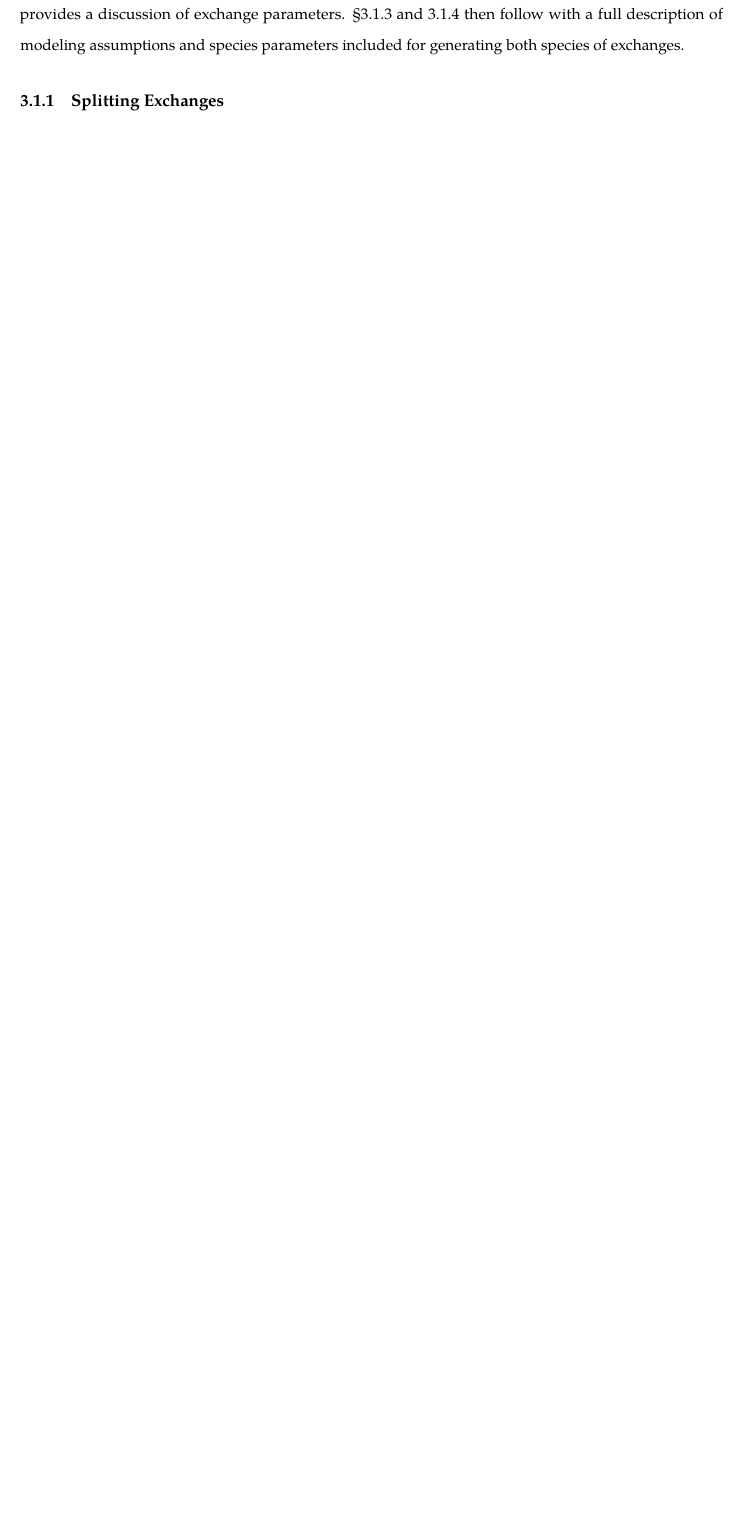
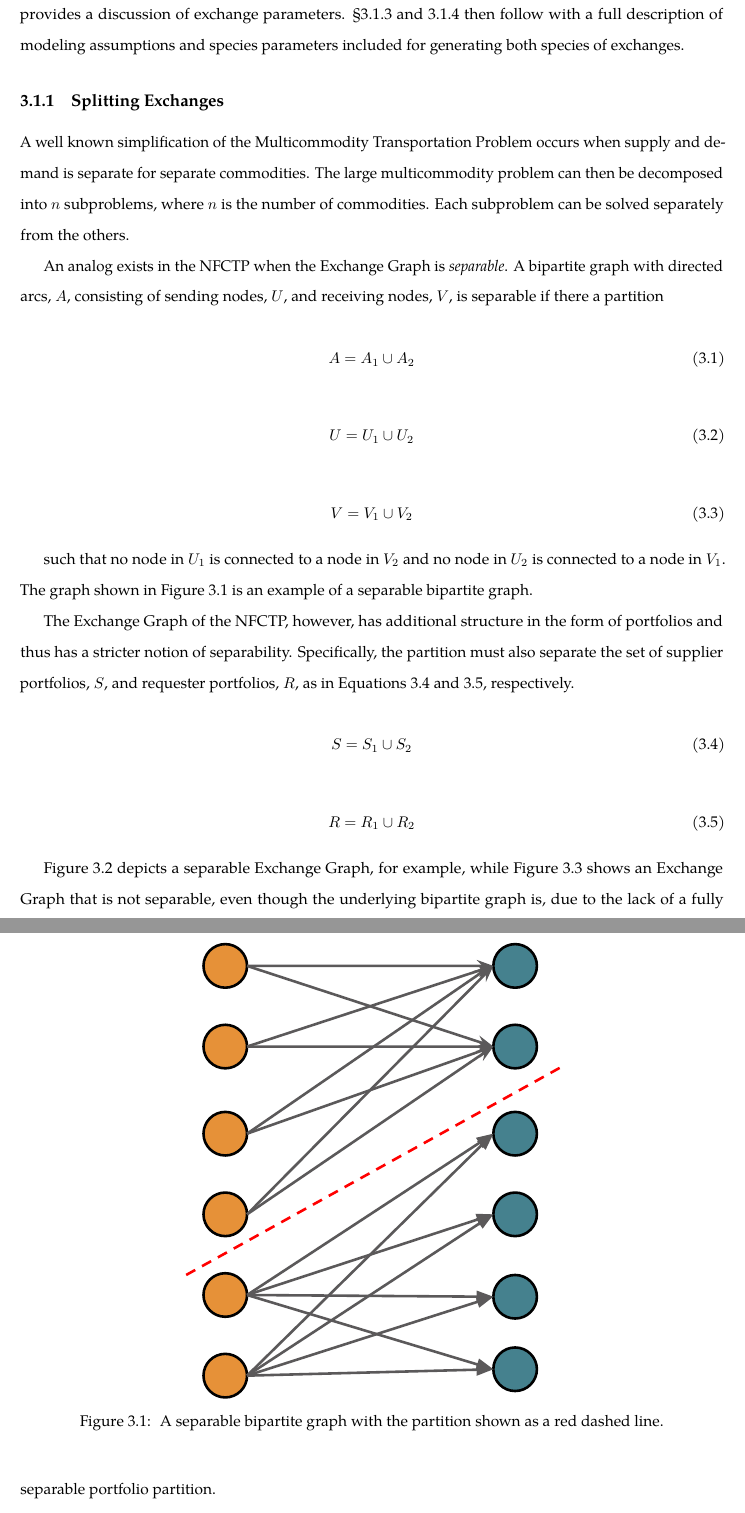
Before and after one commit to gidden/thesis, a LaTeX thesis (diss/paper/paper.tex, which reads diss/paper/chapters/3-method/main.tex): part of page 58 of 62 before the commit and two parts of pages 58 and 59 of 65 after it, the two joined at a grey line, cut so that both start at the same text, the shorter picture padded with empty space. Compiled offline with pdfLaTeX.

Commit message:
work on separable graphs

```diff
--- a/diss/paper/chapters/3-method/main.tex
+++ b/diss/paper/chapters/3-method/main.tex
@@ -48,3 +48,57 @@ generating both species of exchanges.
 
 \subsection{Splitting Exchanges}\label{method:setup:split}
 
+A well known simplification of the Multicommodity Transportation Problem occurs
+when supply and demand is separate for separate commodities. The large
+multicommodity problem can then be decomposed into $n$ subproblems, where $n$ is
+the number of commodities. Each subproblem can be solved separately from the
+others.
+
+An analog exists in the NFCTP when the Exchange Graph is \textit{separable}. A
+bipartite graph with directed arcs, $A$, consisting of sending nodes, $U$, and
+receiving nodes, $V$, is separable if there a partition
+
+\begin{equation}
+  A = A_{1} \cup A_{2}
+\end{equation}
+
+\begin{equation}
+  U = U_{1} \cup U_{2}
+\end{equation}
+
+\begin{equation}
+  V = V_{1} \cup V_{2}
+\end{equation}
+
+such that no node in $U_1$ is connected to a node in $V_2$ and no node in $U_2$
+is connected to a node in $V_1$. The graph shown in Figure \ref{fig:basic_part} is an
+example of a separable bipartite graph.
+
+\begin{figure}
+  \begin{center}
+    \includegraphics[width=0.55\textwidth]{exchange_part_supreq.pdf}
+    \caption[]{
+      \label{fig:basic_part}
+      A separable bipartite graph with the partition shown as a red
+      dashed line.}
+  \end{center}
+\end{figure}
+
+The Exchange Graph of the NFCTP, however, has additional structure in the form
+of portfolios and thus has a stricter notion of separability. Specifically, the
+partition must also separate the set of supplier portfolios, $S$, and requester
+portfolios, $R$, as in Equations \ref{eqn:sup_part} and \ref{eqn:req_part},
+respectively.
+
+\begin{equation}\label{eqn:sup_part}
+  S = S_{1} \cup S_{2}
+\end{equation}
+
+\begin{equation}\label{eqn:req_part}
+  R = R_{1} \cup R_{2}
+\end{equation}
+
+Figure \ref{fig:port_part} depicts a separable Exchange Graph, for example,
+while Figure \ref{fig:port_no_part} shows an Exchange Graph that is not
+separable, even though the underlying bipartite graph is, due to the lack of a
+fully separable portfolio partition.
@@ -50,0 +113,2 @@ generating both species of exchanges.
+  \end{center}
+\end{figure}
```
Also changed, not shown: diss/paper/chapters/3-method/figs/exchange_no_part_port.pdf (added), diss/paper/chapters/3-method/figs/exchange_part_port.pdf (added), diss/paper/chapters/3-method/figs/exchange_part_supreq.pdf (added), diss/paper/chapters/3-method/figs/exchange_partition.pdf (added), diss/paper/chapters/3-method/main.tex (19 more changed lines).
